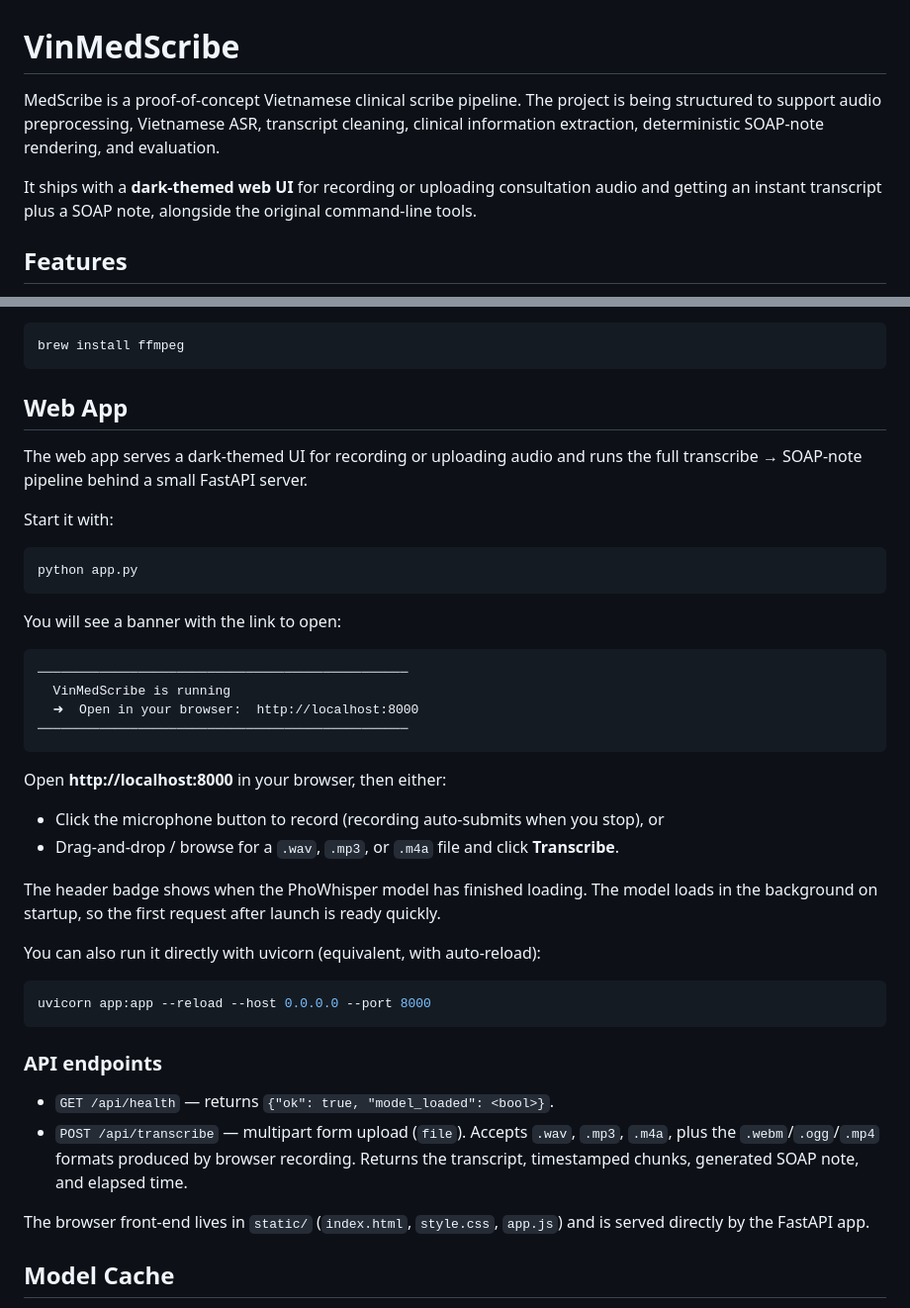
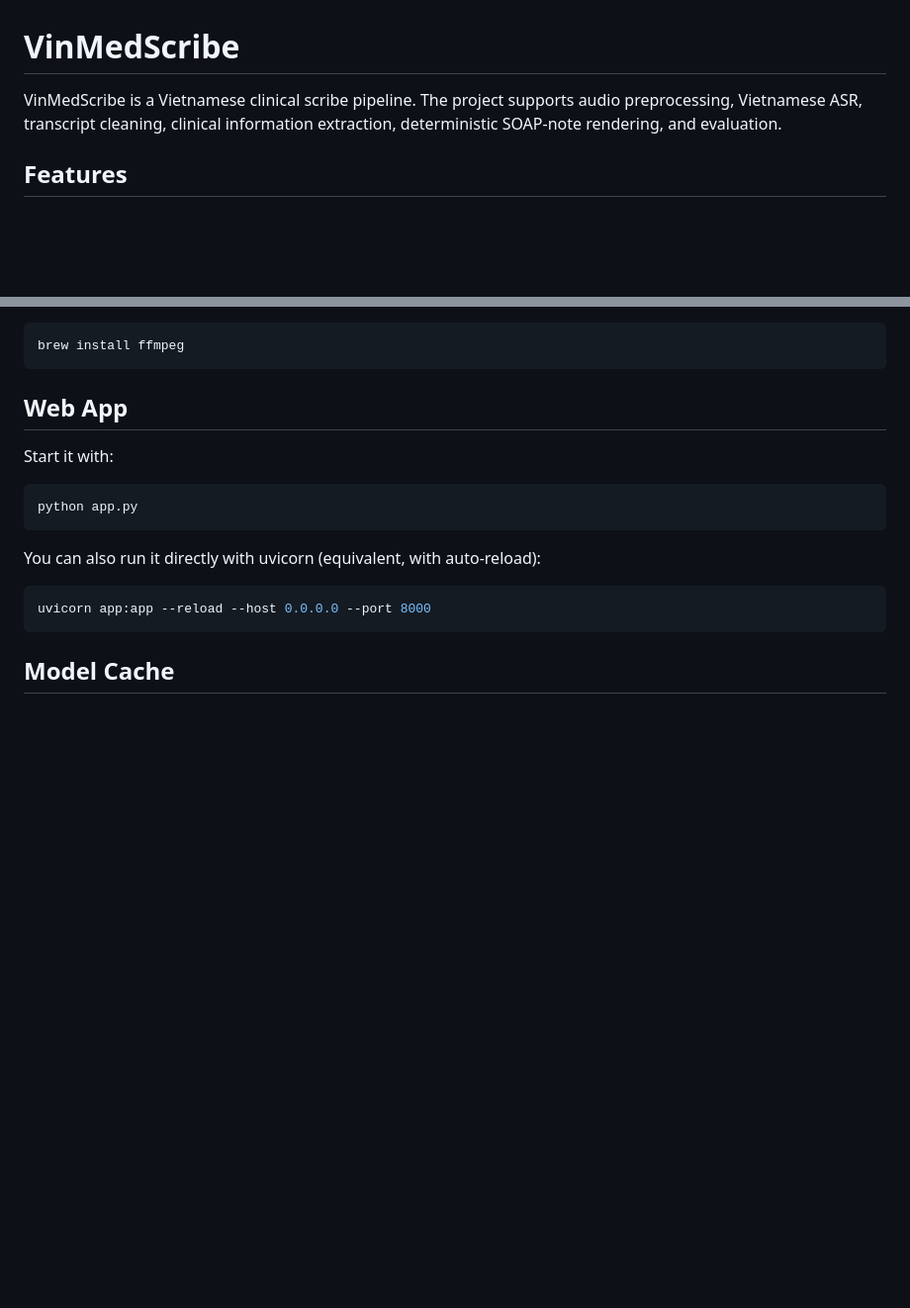
Before and after one commit to viethaa/VinMedScribe, a Markdown page: README.md, 2 parts joined by grey strips. Shown at 99% size. Rendered like a GitHub page; blank space fills up the shorter version.

````diff
--- a/README.md
+++ b/README.md
@@ -1,8 +1,6 @@
 # VinMedScribe
 
-MedScribe is a proof-of-concept Vietnamese clinical scribe pipeline. The project is being structured to support audio preprocessing, Vietnamese ASR, transcript cleaning, clinical information extraction, deterministic SOAP-note rendering, and evaluation.
-
-It ships with a **dark-themed web UI** for recording or uploading consultation audio and getting an instant transcript plus a SOAP note, alongside the original command-line tools.
+VinMedScribe is a Vietnamese clinical scribe pipeline. The project supports audio preprocessing, Vietnamese ASR, transcript cleaning, clinical information extraction, deterministic SOAP-note rendering, and evaluation.
 
 ## Features
 
@@ -37,48 +35,17 @@ brew install ffmpeg
 ```
 
 ## Web App
-
-The web app serves a dark-themed UI for recording or uploading audio and runs the
-full transcribe → SOAP-note pipeline behind a small FastAPI server.
-
 Start it with:
 
 ```bash
 python app.py
 ```
 
-You will see a banner with the link to open:
-
-```text
-────────────────────────────────────────────────
-  VinMedScribe is running
-  ➜  Open in your browser:  http://localhost:8000
-────────────────────────────────────────────────
-```
-
-Open **http://localhost:8000** in your browser, then either:
-
-- Click the microphone button to record (recording auto-submits when you stop), or
-- Drag-and-drop / browse for a `.wav`, `.mp3`, or `.m4a` file and click **Transcribe**.
-
-The header badge shows when the PhoWhisper model has finished loading. The model
-loads in the background on startup, so the first request after launch is ready quickly.
-
 You can also run it directly with uvicorn (equivalent, with auto-reload):
 
 ```bash
 uvicorn app:app --reload --host 0.0.0.0 --port 8000
 ```
-
-### API endpoints
-
-- `GET /api/health` — returns `{"ok": true, "model_loaded": <bool>}`.
-- `POST /api/transcribe` — multipart form upload (`file`). Accepts `.wav`, `.mp3`,
-  `.m4a`, plus the `.webm`/`.ogg`/`.mp4` formats produced by browser recording.
-  Returns the transcript, timestamped chunks, generated SOAP note, and elapsed time.
-
-The browser front-end lives in `static/` (`index.html`, `style.css`, `app.js`) and
-is served directly by the FastAPI app.
 
 ## Model Cache
 
````
